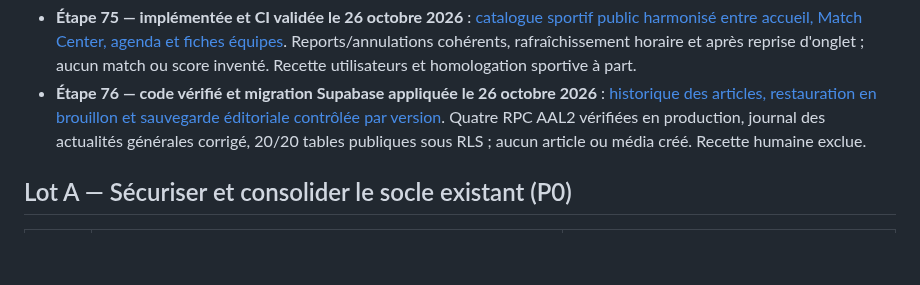
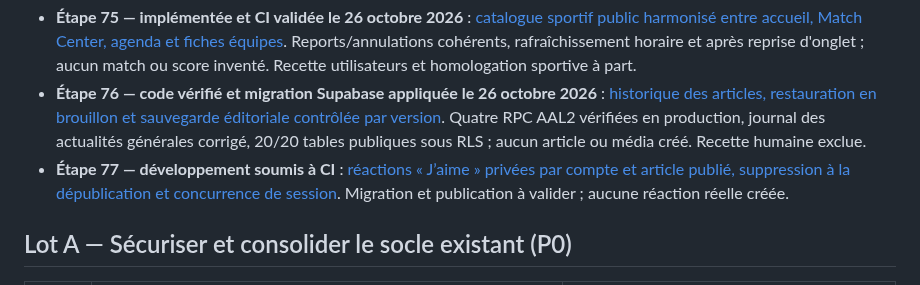
Before and after one commit to diegosmp94/Boissy-UJ, a Markdown page: docs/ROADMAP_FINALISATION_TECHNIQUE_20261026.md, the part around the change. Drawn GitHub-style; blank space fills up the shorter version.

Commit message:
docs(step77): register private per-member article reactions release gate

```diff
--- a/docs/ROADMAP_FINALISATION_TECHNIQUE_20261026.md
+++ b/docs/ROADMAP_FINALISATION_TECHNIQUE_20261026.md
@@ -27,6 +27,7 @@ Accueil en huit chapitres et identité bleu nuit/doré ; navigation responsive e
 - **Étape 74 — développée et migration Supabase vérifiée le 26 octobre 2026** : [feuilles de match privées, réponses des joueurs et contrôle des rencontres clôturées](ETAPE_74_CONVOCATIONS_FEUILLES_MATCH_20261026.md). Trois RPC contrôlées en production, zéro match ou convocation inventé. Homologation multi-comptes séparée.
 - **Étape 75 — implémentée et CI validée le 26 octobre 2026** : [catalogue sportif public harmonisé entre accueil, Match Center, agenda et fiches équipes](ETAPE_75_SYNCHRO_SPORT_PUBLIC_20261026.md). Reports/annulations cohérents, rafraîchissement horaire et après reprise d'onglet ; aucun match ou score inventé. Recette utilisateurs et homologation sportive à part.
 - **Étape 76 — code vérifié et migration Supabase appliquée le 26 octobre 2026** : [historique des articles, restauration en brouillon et sauvegarde éditoriale contrôlée par version](ETAPE_76_ACTUALITES_VERSIONS_20261026.md). Quatre RPC AAL2 vérifiées en production, journal des actualités générales corrigé, 20/20 tables publiques sous RLS ; aucun article ou média créé. Recette humaine exclue.
+- **Étape 77 — développement soumis à CI** : [réactions « J’aime » privées par compte et article publié, suppression à la dépublication et concurrence de session](ETAPE_77_REACTIONS_ACTUALITES_20261026.md). Migration et publication à valider ; aucune réaction réelle créée.
 
 ## Lot A — Sécuriser et consolider le socle existant (P0)
 
```
